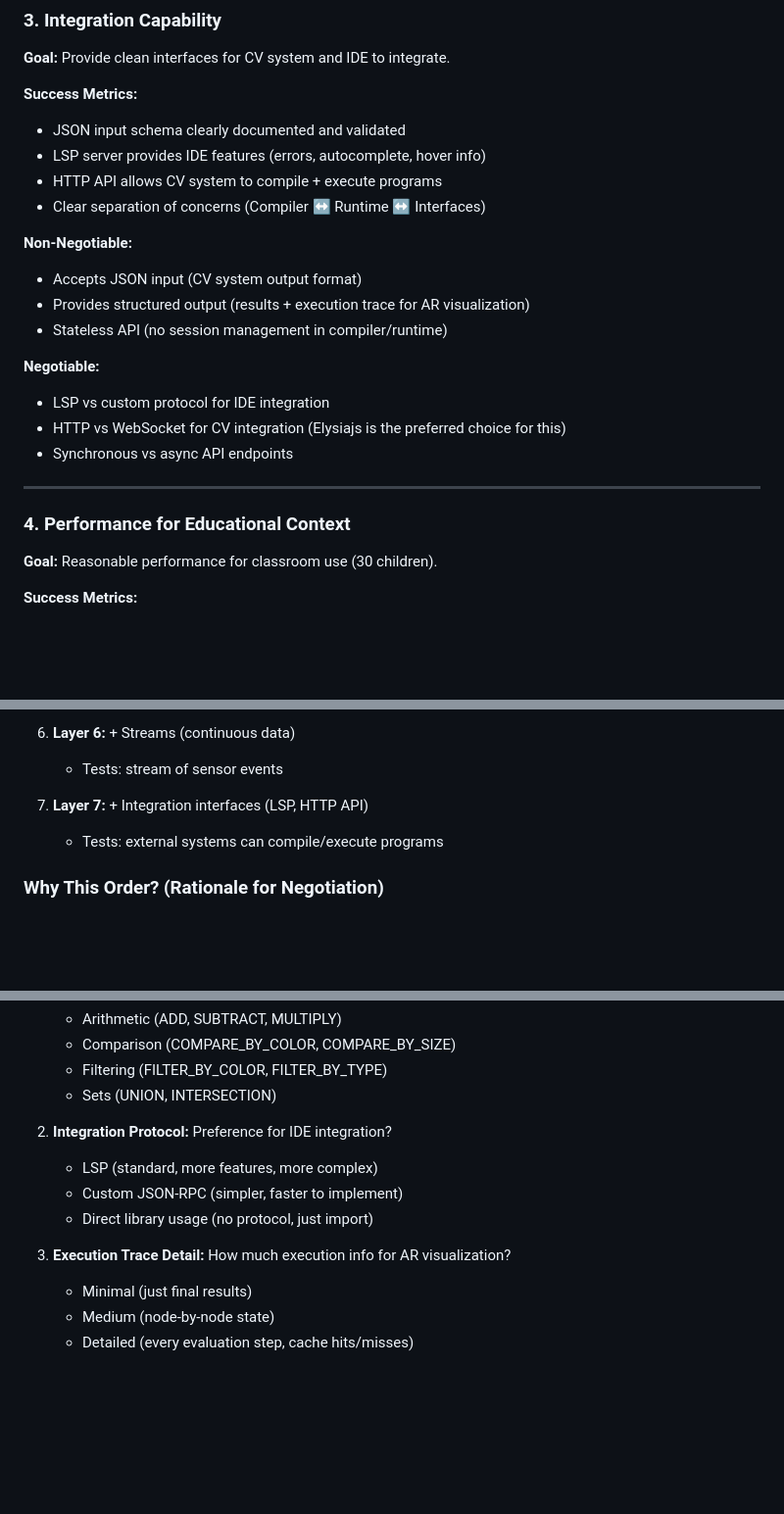
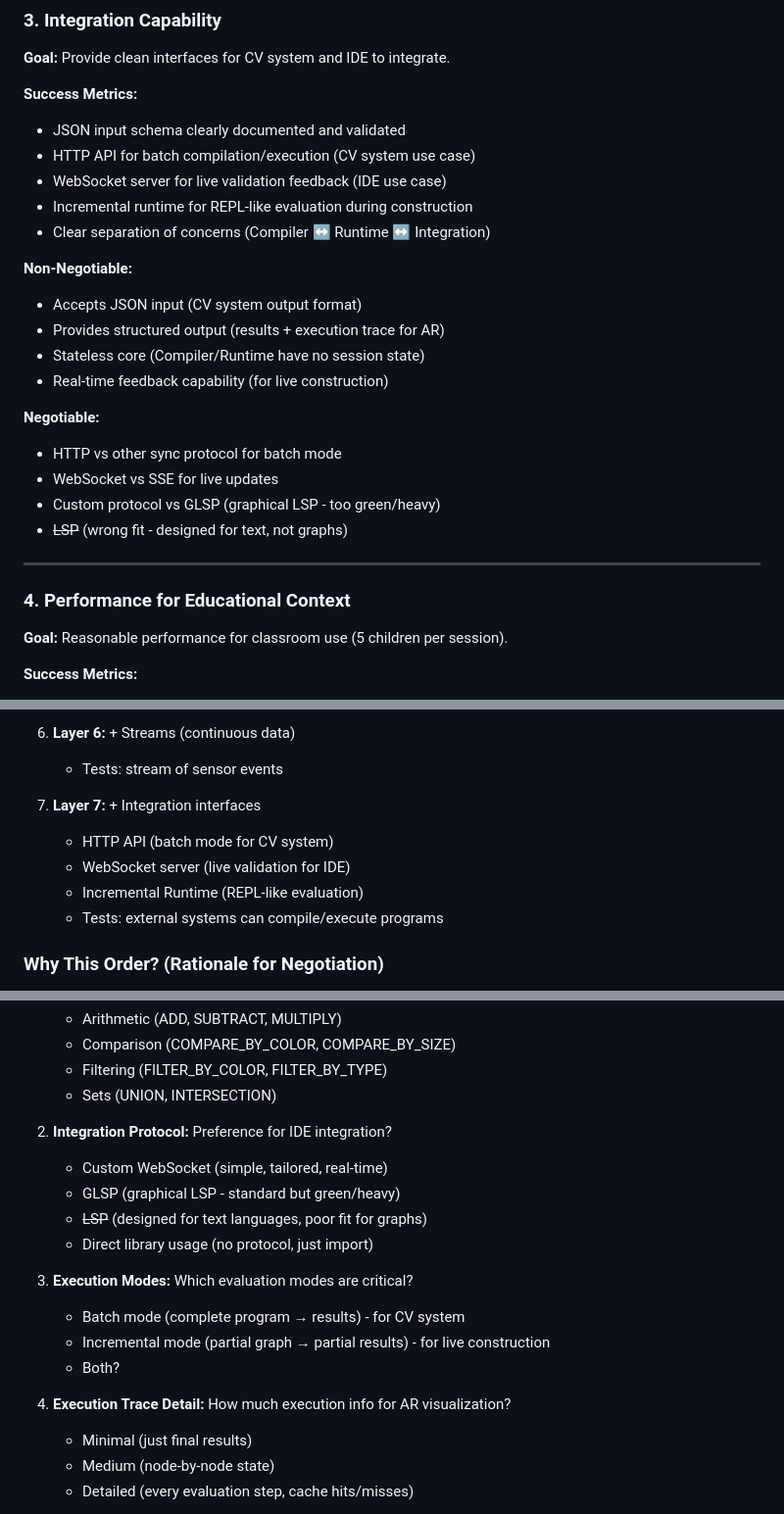
Before and after one commit to luisvpan/thesis, a Markdown page: code/dataflow-execution-environment/PROJECT_GOALS.md, 3 parts joined by grey strips. Shown at 98% size. Rendered like a GitHub page; blank space fills up the shorter version.

Commit message:
feat: Update PROJECT_GOALS.md and add integration analysis and specification documents

```diff
--- a/code/dataflow-execution-environment/PROJECT_GOALS.md
+++ b/code/dataflow-execution-environment/PROJECT_GOALS.md
@@ -71,24 +72,27 @@ CV System → JSON → [Compiler → Runtime] → Results → IDE/AR
 
 **Success Metrics:**
 - JSON input schema clearly documented and validated
-- LSP server provides IDE features (errors, autocomplete, hover info)
-- HTTP API allows CV system to compile + execute programs
-- Clear separation of concerns (Compiler ↔ Runtime ↔ Interfaces)
+- HTTP API for batch compilation/execution (CV system use case)
+- WebSocket server for live validation feedback (IDE use case)
+- Incremental runtime for REPL-like evaluation during construction
+- Clear separation of concerns (Compiler ↔ Runtime ↔ Integration)
 
 **Non-Negotiable:**
 - Accepts JSON input (CV system output format)
-- Provides structured output (results + execution trace for AR visualization)
-- Stateless API (no session management in compiler/runtime)
+- Provides structured output (results + execution trace for AR)
+- Stateless core (Compiler/Runtime have no session state)
+- Real-time feedback capability (for live construction)
 
 **Negotiable:**
-- LSP vs custom protocol for IDE integration
-- HTTP vs WebSocket for CV integration (Elysiajs is the preferred choice for this)
-- Synchronous vs async API endpoints
+- HTTP vs other sync protocol for batch mode
+- WebSocket vs SSE for live updates
+- Custom protocol vs GLSP (graphical LSP - too green/heavy)
+- ~~LSP~~ (wrong fit - designed for text, not graphs)
 
 ---
 
 ### 4. Performance for Educational Context
-**Goal:** Reasonable performance for classroom use (30 children).
+**Goal:** Reasonable performance for classroom use (5 children per session).
 
 **Success Metrics:**
 - Compilation <100ms for programs with <100 nodes (p95)
@@ -136,7 +140,10 @@ Build in **functional layers**, each completely working before moving to the nex
 6. **Layer 6:** + Streams (continuous data)
    - Tests: stream of sensor events
 
-7. **Layer 7:** + Integration interfaces (LSP, HTTP API)
+7. **Layer 7:** + Integration interfaces
+   - HTTP API (batch mode for CV system)
+   - WebSocket server (live validation for IDE)
+   - Incremental Runtime (REPL-like evaluation)
    - Tests: external systems can compile/execute programs
 
 ### Why This Order? (Rationale for Negotiation)
@@ -313,11 +321,17 @@ When planning begins, planner should ask:
    - Sets (UNION, INTERSECTION)
 
 2. **Integration Protocol:** Preference for IDE integration?
-   - LSP (standard, more features, more complex)
-   - Custom JSON-RPC (simpler, faster to implement)
+   - Custom WebSocket (simple, tailored, real-time)
+   - GLSP (graphical LSP - standard but green/heavy)
+   - ~~LSP~~ (designed for text languages, poor fit for graphs)
    - Direct library usage (no protocol, just import)
 
-3. **Execution Trace Detail:** How much execution info for AR visualization?
+3. **Execution Modes:** Which evaluation modes are critical?
+   - Batch mode (complete program → results) - for CV system
+   - Incremental mode (partial graph → partial results) - for live construction
+   - Both?
+
+4. **Execution Trace Detail:** How much execution info for AR visualization?
    - Minimal (just final results)
    - Medium (node-by-node state)
    - Detailed (every evaluation step, cache hits/misses)
```
Also changed, not shown: other parts of code/dataflow-execution-environment/PROJECT_GOALS.md (+6 -4 lines), 2 other files.
